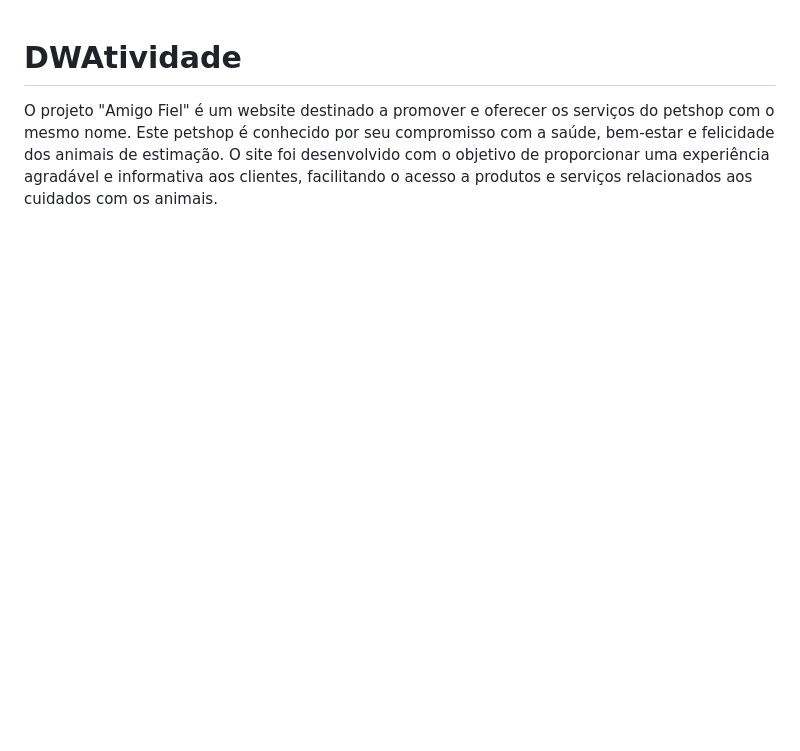
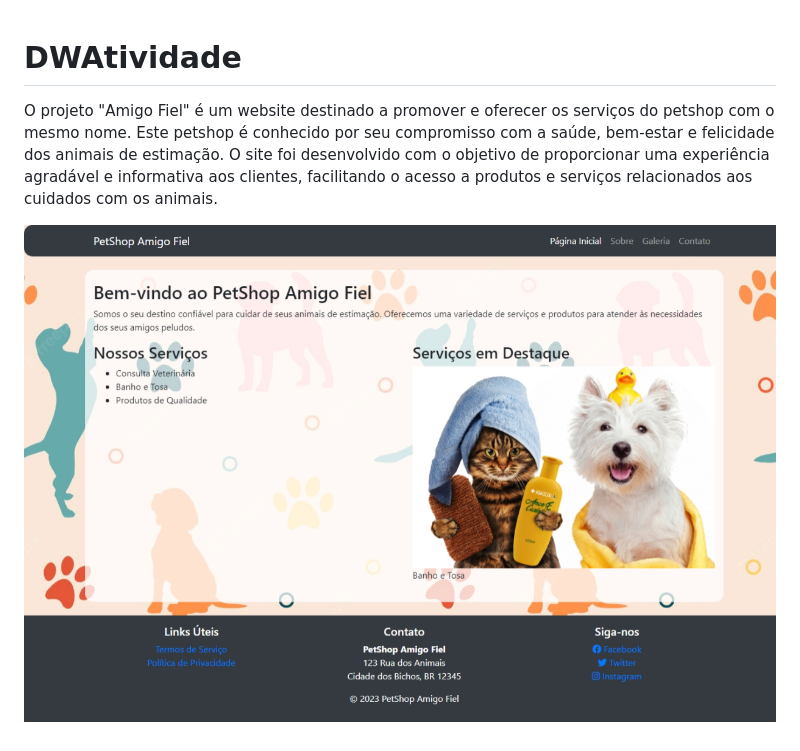
Before and after one commit to ledracaio/DWAtividade, a Markdown page: README.md, the part around the change. GitHub-like rendering; pictures changed too: image.png (added); blank space fills up the shorter version.

Commit message:
teste

```diff
--- a/README.md
+++ b/README.md
@@ -1,3 +1,5 @@
 # DWAtividade
 
 O projeto "Amigo Fiel" é um website destinado a promover e oferecer os serviços do petshop com o mesmo nome. Este petshop é conhecido por seu compromisso com a saúde, bem-estar e felicidade dos animais de estimação. O site foi desenvolvido com o objetivo de proporcionar uma experiência agradável e informativa aos clientes, facilitando o acesso a produtos e serviços relacionados aos cuidados com os animais.
+
+![Alt text](image.png)
```
